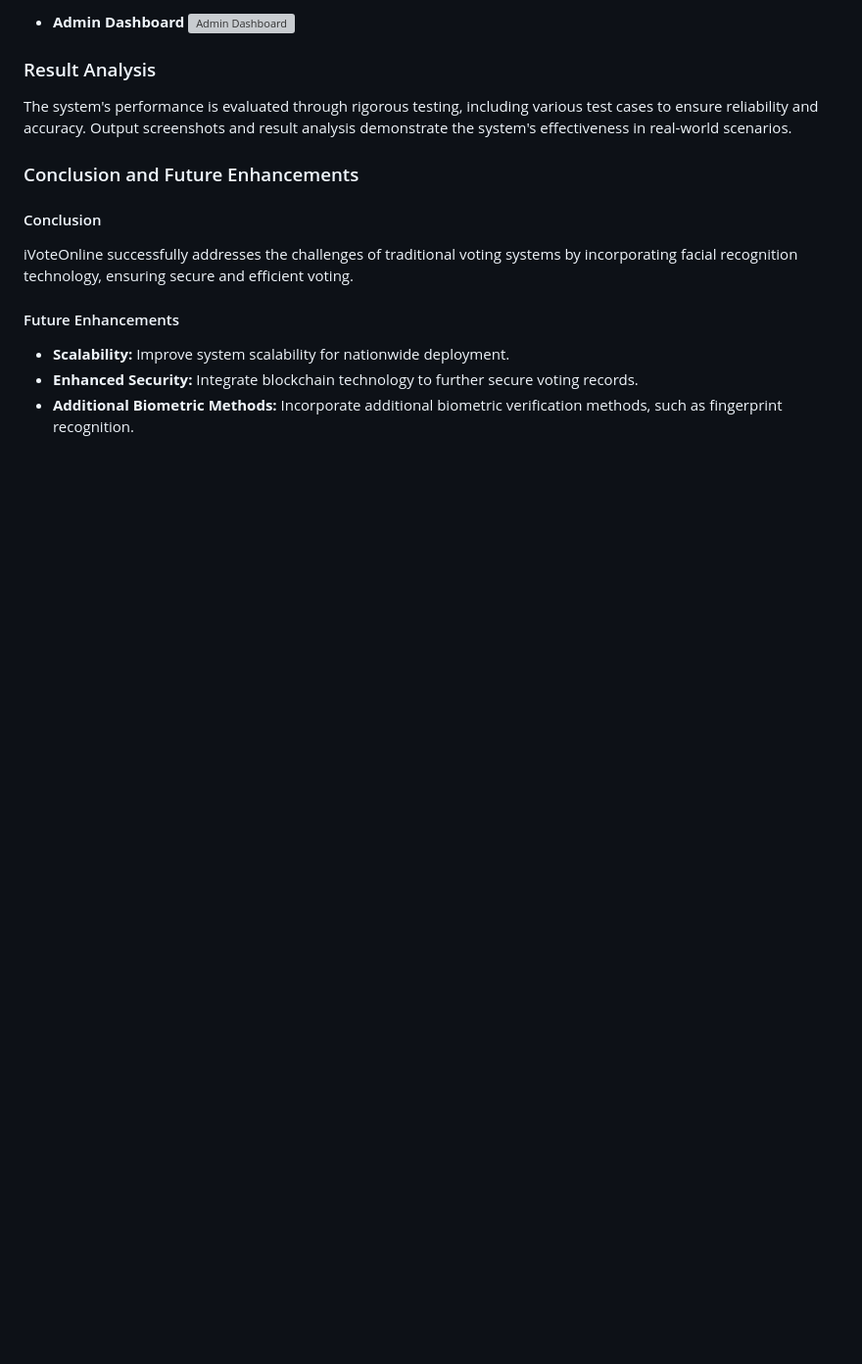
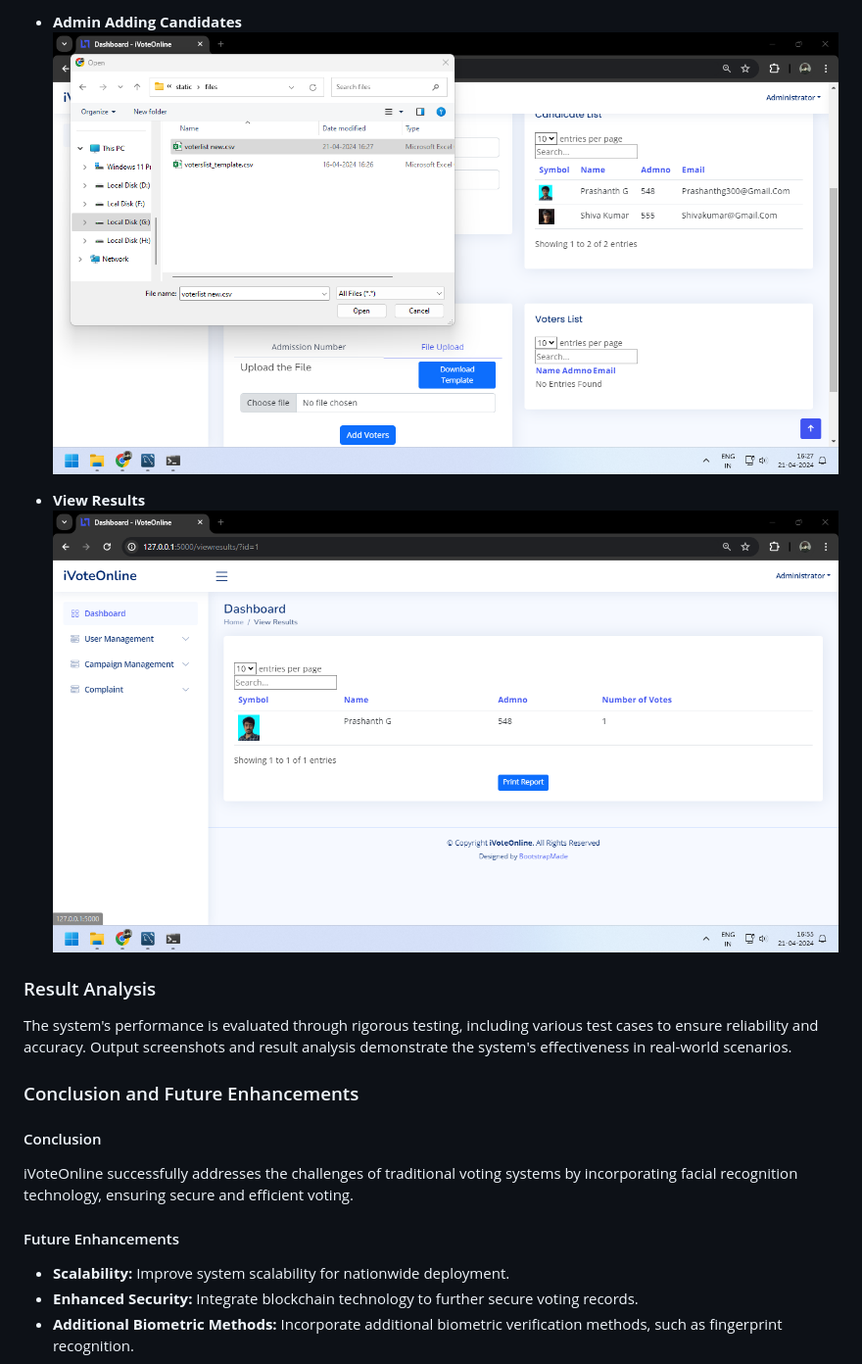
Before and after one commit to Prashanthg300/iVoteOnline, a Markdown page: README.md, the part around the change printed below. Shown: that part at 98% size. GitHub-like rendering; blank space fills up the shorter version; grey boxes are pictures that could not be loaded.

```diff
--- a/README.md
+++ b/README.md
@@ -82,7 +82,9 @@ Below are some screenshots demonstrating the key functionalities of iVoteOnline:
 
-- **Admin Dashboard**
-  ![Admin Dashboard](path/to/screenshot4.png)
+- **Admin Adding Candidates**
+  ![Admin Adding Candidates](Screenshots/8%20Adding%20candidates%20and%20electoralroll.png)
 
+- **View Results**
+  ![View Results](Screenshots/14%20View%20result.png)
 
 
 
```
Also changed, not shown: other parts of README.md (+7 -7 lines).
